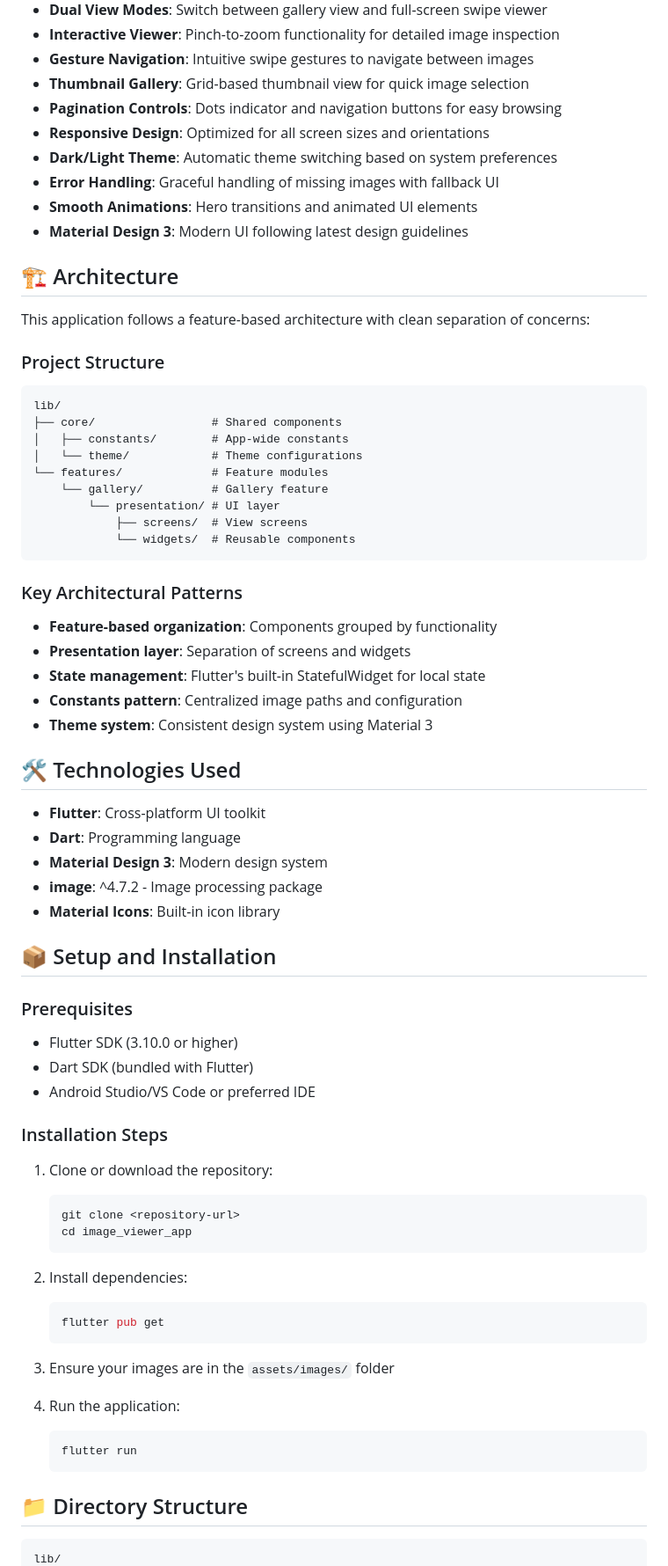
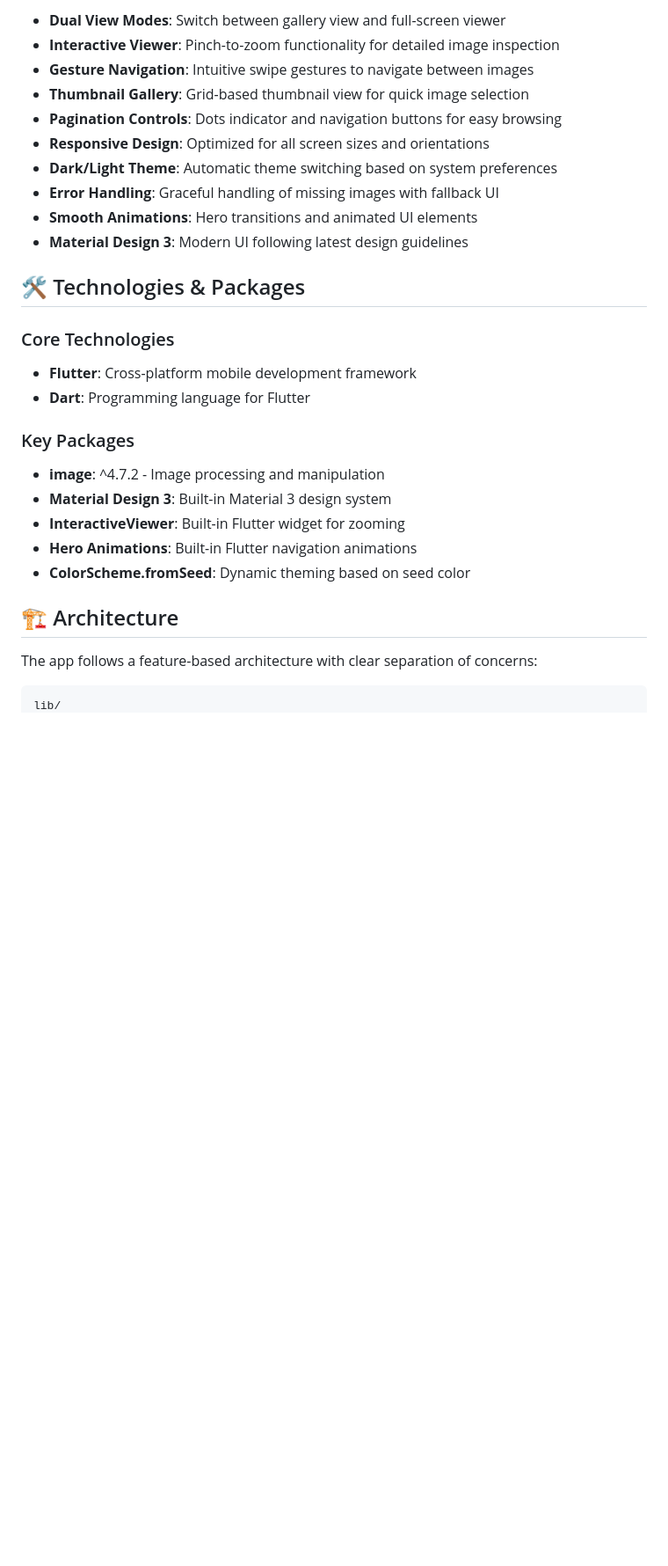
Before and after one commit to Khaled-shahien/Image_Viewer_App, a Markdown page: README.md, the part around one of its changes. Shown at 88% size. Rendered like a GitHub page; blank space fills up the shorter version.

````diff
--- a/README.md
+++ b/README.md
@@ -20,5 +15,5 @@ A modern Flutter application that provides an elegant and intuitive way to view
 
-- **Dual View Modes**: Switch between gallery view and full-screen swipe viewer
+- **Dual View Modes**: Switch between gallery view and full-screen viewer
 - **Interactive Viewer**: Pinch-to-zoom functionality for detailed image inspection
 - **Gesture Navigation**: Intuitive swipe gestures to navigate between images
 - **Thumbnail Gallery**: Grid-based thumbnail view for quick image selection
@@ -29,65 +24,22 @@ A modern Flutter application that provides an elegant and intuitive way to view
 - **Smooth Animations**: Hero transitions and animated UI elements
 - **Material Design 3**: Modern UI following latest design guidelines
 
+## 🛠️ Technologies & Packages
+
+### Core Technologies
+- **Flutter**: Cross-platform mobile development framework
+- **Dart**: Programming language for Flutter
+
+### Key Packages
+- **image**: ^4.7.2 - Image processing and manipulation
+- **Material Design 3**: Built-in Material 3 design system
+- **InteractiveViewer**: Built-in Flutter widget for zooming
+- **Hero Animations**: Built-in Flutter navigation animations
+- **ColorScheme.fromSeed**: Dynamic theming based on seed color
+
 ## 🏗️ Architecture
 
-This application follows a feature-based architecture with clean separation of concerns:
-
-### Project Structure
-```
-lib/
-├── core/                 # Shared components
-│   ├── constants/        # App-wide constants
-│   └── theme/            # Theme configurations
-└── features/             # Feature modules
-    └── gallery/          # Gallery feature
-        └── presentation/ # UI layer
-            ├── screens/  # View screens
-            └── widgets/  # Reusable components
-```
-
-### Key Architectural Patterns
-- **Feature-based organization**: Components grouped by functionality
-- **Presentation layer**: Separation of screens and widgets
-- **State management**: Flutter's built-in StatefulWidget for local state
-- **Constants pattern**: Centralized image paths and configuration
-- **Theme system**: Consistent design system using Material 3
-
-## 🛠️ Technologies Used
-
-- **Flutter**: Cross-platform UI toolkit
-- **Dart**: Programming language
-- **Material Design 3**: Modern design system
-- **image**: ^4.7.2 - Image processing package
-- **Material Icons**: Built-in icon library
-
-## 📦 Setup and Installation
-
-### Prerequisites
-- Flutter SDK (3.10.0 or higher)
-- Dart SDK (bundled with Flutter)
-- Android Studio/VS Code or preferred IDE
-
-### Installation Steps
-1. Clone or download the repository:
-   ```bash
-   git clone <repository-url>
-   cd image_viewer_app
-   ```
-
-2. Install dependencies:
-   ```bash
-   flutter pub get
-   ```
-
-3. Ensure your images are in the `assets/images/` folder
-
-4. Run the application:
-   ```bash
-   flutter run
-   ```
-
-## 📁 Directory Structure
+The app follows a feature-based architecture with clear separation of concerns:
 
 ```
 lib/
````
Also changed, not shown: other parts of README.md (+116 -109 lines).
